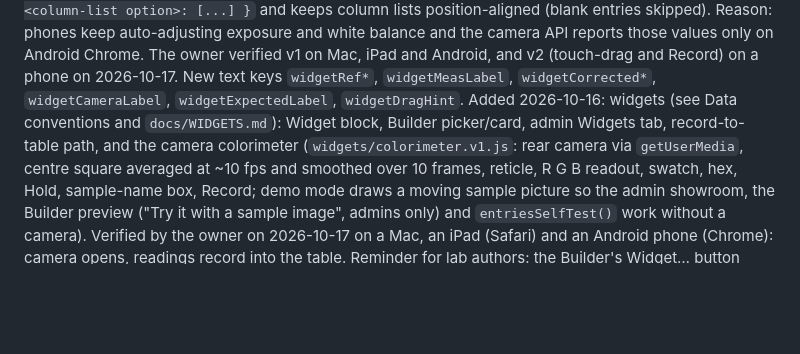
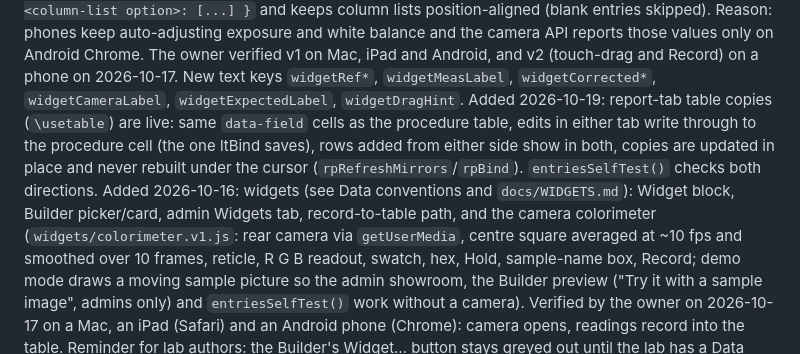
Before and after one commit to Duct-Tape-Magic/lab-site, a Markdown page: CLAUDE.md, the part around the change. GitHub-like rendering; blank space fills up the shorter version.

Commit message:
Log: live report-tab tables
Co-Authored-By: Claude Fable 5.1 <noreply@anthropic.com>

```diff
--- a/CLAUDE.md
+++ b/CLAUDE.md
@@ -80,6 +80,7 @@ Changed 2026-10-18: colorimeter v6 (`widgets/colorimeter.v6.js`): the `sample=`
 Changed 2026-10-18 (later): colorimeter v5 (`widgets/colorimeter.v5.js`): bare interface by the owner's rule: the picture with the two squares, the R G B readout, Set reference (filled once set) and Record (brief flash), plus the host's Stop; the default instruction, explanatory lines, warnings, drag hint, recorded-row message, Hold button and the admin "Try it with a sample image" link are gone (text keys `widgetHold`, `widgetResume`, `widgetRecorded`, `widgetResetRef`, `widgetRefNotSet`, `widgetRefSetTo`, `widgetCorrected*`, `widgetCameraLabel`, `widgetRef{Clipped,Dark,Drift}`, `widgetDragHint` removed). An author's instruction in the braces still shows; the catalog has no default instruction.
 Changed 2026-10-18: colorimeter v4 (`widgets/colorimeter.v4.js`; v2 and v3 removed the same day): the `reference=` colour option is gone; a **Set reference** button stores the reference square's own reading as the baseline, corrected = sample × baseline ÷ reference now; **the widget keeps no memory** (owner's rule, 2026-10-18): the baseline lives only while the widget runs and is dropped on Stop or on leaving the lab, square positions reset each run, nothing is written to localStorage; the first Record sets the baseline if the student forgot; a drift warning (any channel moved more than 40% from the baseline) joins the clipped/dark warnings. Reason: a white reference forces students to over-light the card until the camera clips, and the correction only needs a constant object. Text keys `widgetSetRef`, `widgetResetRef`, `widgetRefNotSet`, `widgetRefSetTo`, `widgetRefDrift`; `widgetExpectedLabel` removed. Verified in the desktop preview with the demo source.
 Changed 2026-10-17: colorimeter v2 (`widgets/colorimeter.v2.js`, v1 removed): two draggable squares (Reference on a card of known colour, Sample), readings recorded as corrected = sample × reference colour ÷ camera reading of the reference, channel by channel; new options `reference=r;g;b` (Builder colour picker, default white left implicit) and `rawcolumns` (optional uncorrected columns); each square is 16 picture pixels (the `region=` option was dropped 2026-10-17 at the owner's request; the module still honours it in old files); warns when the reference is clipped or dark; square positions remembered per lab+widget in localStorage. `ltWidgetHost.record` takes `values.also = { <column-list option>: [...] }` and keeps column lists position-aligned (blank entries skipped). Reason: phones keep auto-adjusting exposure and white balance and the camera API reports those values only on Android Chrome. The owner verified v1 on Mac, iPad and Android, and v2 (touch-drag and Record) on a phone on 2026-10-17. New text keys `widgetRef*`, `widgetMeasLabel`, `widgetCorrected*`, `widgetCameraLabel`, `widgetExpectedLabel`, `widgetDragHint`.
+Added 2026-10-19: report-tab table copies (`\usetable`) are live: same `data-field` cells as the procedure table, edits in either tab write through to the procedure cell (the one ltBind saves), rows added from either side show in both, copies are updated in place and never rebuilt under the cursor (`rpRefreshMirrors`/`rpBind`). `entriesSelfTest()` checks both directions.
 Added 2026-10-16: widgets (see Data conventions and `docs/WIDGETS.md`): Widget block, Builder picker/card, admin Widgets tab, record-to-table path, and the camera colorimeter (`widgets/colorimeter.v1.js`: rear camera via `getUserMedia`, centre square averaged at ~10 fps and smoothed over 10 frames, reticle, R G B readout, swatch, hex, Hold, sample-name box, Record; demo mode draws a moving sample picture so the admin showroom, the Builder preview ("Try it with a sample image", admins only) and `entriesSelfTest()` work without a camera). Verified by the owner on 2026-10-17 on a Mac, an iPad (Safari) and an Android phone (Chrome): camera opens, readings record into the table. Reminder for lab authors: the Builder's Widget… button stays greyed out until the lab has a Data table to record into. New text keys `widget*`.
 Added 2026-10-14: an emptied home welcome block renders nothing for anyone (the owner wants no welcome text; to bring it back, set site_content key homeIntro to HTML). Header title 1.38rem (was 1.5rem).
 Added 2026-10-13: Text blocks have an "Insert a link…" button (`buInsertLink`): asks for the address and the label, writes a Markdown link at the cursor (selected text becomes the default label).
```
